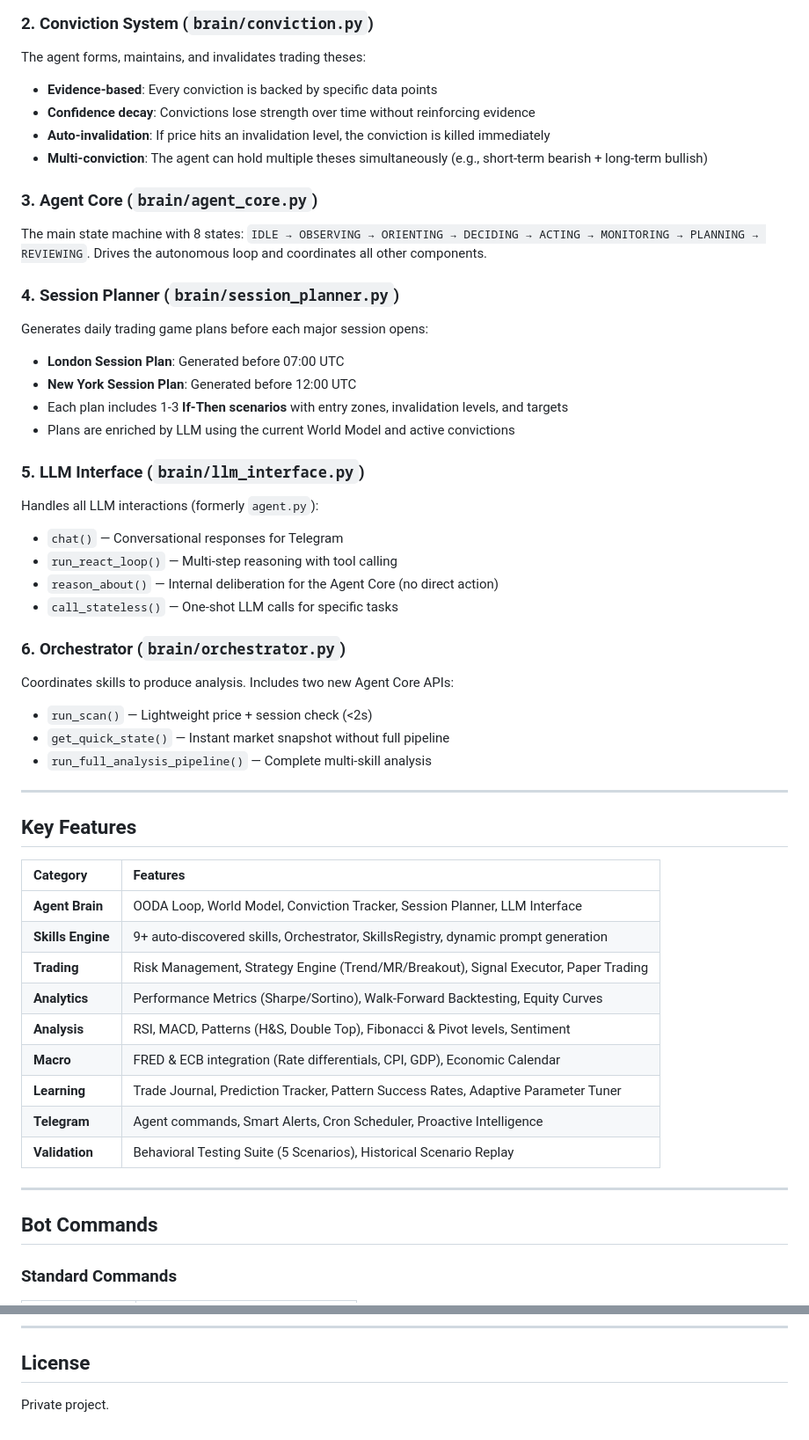
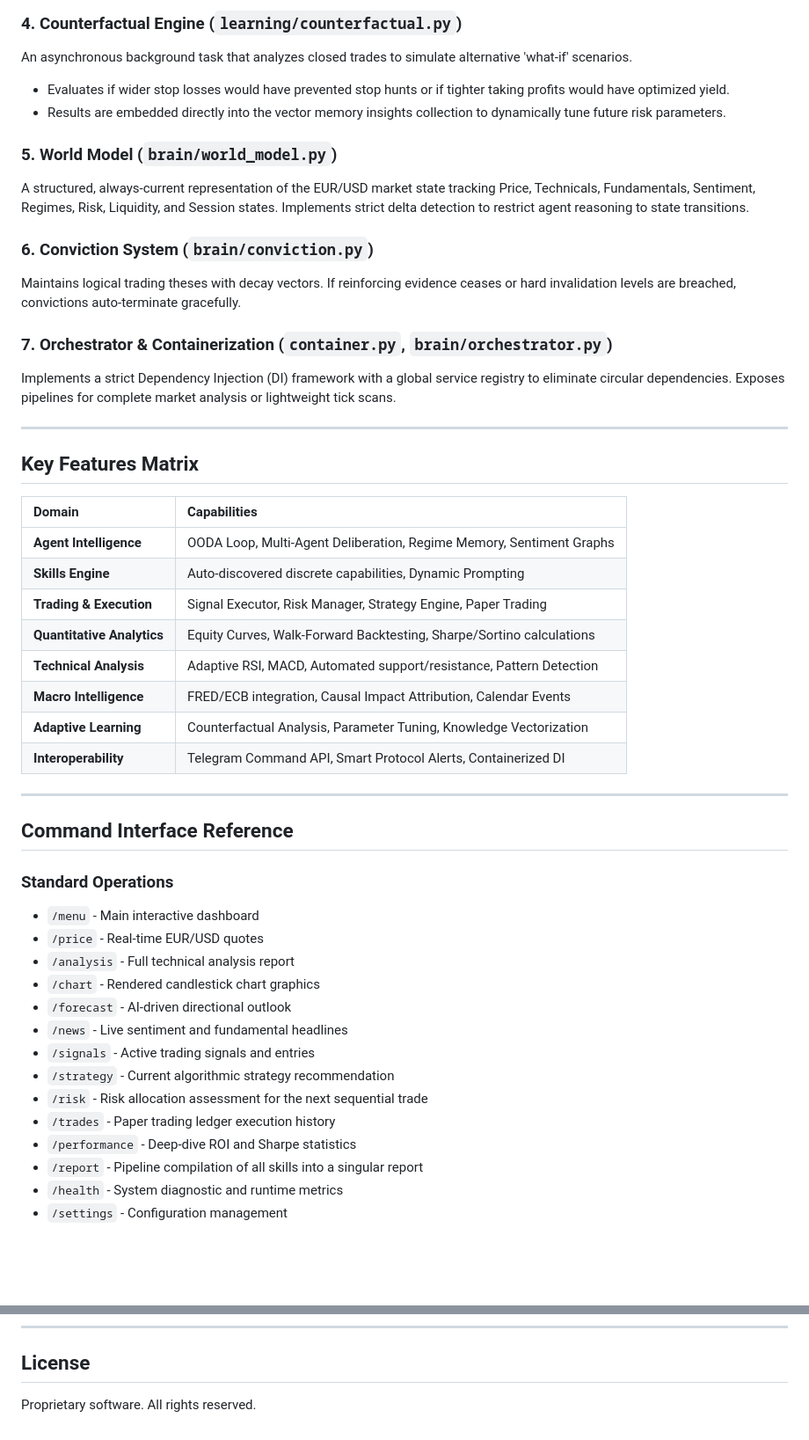
Before and after one commit to logiccrafterdz/EuroScope, a Markdown page: README.md, 2 parts joined by grey strips. Shown at 88% size. GitHub-like rendering; blank space fills up the shorter version.

```diff
--- a/README.md
+++ b/README.md
@@ -80,57 +80,50 @@ Each sub-model includes **delta detection** — the agent only reasons about wha
 
-### 2. Conviction System (`brain/conviction.py`)
-The agent forms, maintains, and invalidates trading theses:
+### 4. Counterfactual Engine (`learning/counterfactual.py`)
+An asynchronous background task that analyzes closed trades to simulate alternative 'what-if' scenarios.
+- Evaluates if wider stop losses would have prevented stop hunts or if tighter taking profits would have optimized yield.
+- Results are embedded directly into the vector memory insights collection to dynamically tune future risk parameters.
 
-- **Evidence-based**: Every conviction is backed by specific data points
-- **Confidence decay**: Convictions lose strength over time without reinforcing evidence
-- **Auto-invalidation**: If price hits an invalidation level, the conviction is killed immediately
-- **Multi-conviction**: The agent can hold multiple theses simultaneously (e.g., short-term bearish + long-term bullish)
+### 5. World Model (`brain/world_model.py`)
+A structured, always-current representation of the EUR/USD market state tracking Price, Technicals, Fundamentals, Sentiment, Regimes, Risk, Liquidity, and Session states. Implements strict delta detection to restrict agent reasoning to state transitions.
 
-### 3. Agent Core (`brain/agent_core.py`)
-The main state machine with 8 states: `IDLE → OBSERVING → ORIENTING → DECIDING → ACTING → MONITORING → PLANNING → REVIEWING`. Drives the autonomous loop and coordinates all other components.
+### 6. Conviction System (`brain/conviction.py`)
+Maintains logical trading theses with decay vectors. If reinforcing evidence ceases or hard invalidation levels are breached, convictions auto-terminate gracefully.
 
-### 4. Session Planner (`brain/session_planner.py`)
-Generates daily trading game plans before each major session opens:
-
-- **London Session Plan**: Generated before 07:00 UTC
-- **New York Session Plan**: Generated before 12:00 UTC
-- Each plan includes 1-3 **If-Then scenarios** with entry zones, invalidation levels, and targets
-- Plans are enriched by LLM using the current World Model and active convictions
-
-### 5. LLM Interface (`brain/llm_interface.py`)
-Handles all LLM interactions (formerly `agent.py`):
-
-- `chat()` — Conversational responses for Telegram
-- `run_react_loop()` — Multi-step reasoning with tool calling
-- `reason_about()` — Internal deliberation for the Agent Core (no direct action)
-- `call_stateless()` — One-shot LLM calls for specific tasks
-
-### 6. Orchestrator (`brain/orchestrator.py`)
-Coordinates skills to produce analysis. Includes two new Agent Core APIs:
-
-- `run_scan()` — Lightweight price + session check (<2s)
-- `get_quick_state()` — Instant market snapshot without full pipeline
-- `run_full_analysis_pipeline()` — Complete multi-skill analysis
+### 7. Orchestrator & Containerization (`container.py`, `brain/orchestrator.py`)
+Implements a strict Dependency Injection (DI) framework with a global service registry to eliminate circular dependencies. Exposes pipelines for complete market analysis or lightweight tick scans.
 
 ---
 
-## Key Features
+## Key Features Matrix
 
-| Category | Features |
+| Domain | Capabilities |
 |:---|:---|
-| **Agent Brain** | OODA Loop, World Model, Conviction Tracker, Session Planner, LLM Interface |
-| **Skills Engine** | 9+ auto-discovered skills, Orchestrator, SkillsRegistry, dynamic prompt generation |
-| **Trading** | Risk Management, Strategy Engine (Trend/MR/Breakout), Signal Executor, Paper Trading |
-| **Analytics** | Performance Metrics (Sharpe/Sortino), Walk-Forward Backtesting, Equity Curves |
-| **Analysis** | RSI, MACD, Patterns (H&S, Double Top), Fibonacci & Pivot levels, Sentiment |
-| **Macro** | FRED & ECB integration (Rate differentials, CPI, GDP), Economic Calendar |
-| **Learning** | Trade Journal, Prediction Tracker, Pattern Success Rates, Adaptive Parameter Tuner |
-| **Telegram** | Agent commands, Smart Alerts, Cron Scheduler, Proactive Intelligence |
-| **Validation** | Behavioral Testing Suite (5 Scenarios), Historical Scenario Replay |
+| **Agent Intelligence** | OODA Loop, Multi-Agent Deliberation, Regime Memory, Sentiment Graphs |
+| **Skills Engine** | Auto-discovered discrete capabilities, Dynamic Prompting |
+| **Trading & Execution** | Signal Executor, Risk Manager, Strategy Engine, Paper Trading |
+| **Quantitative Analytics**| Equity Curves, Walk-Forward Backtesting, Sharpe/Sortino calculations |
+| **Technical Analysis** | Adaptive RSI, MACD, Automated support/resistance, Pattern Detection |
+| **Macro Intelligence** | FRED/ECB integration, Causal Impact Attribution, Calendar Events |
+| **Adaptive Learning** | Counterfactual Analysis, Parameter Tuning, Knowledge Vectorization |
+| **Interoperability** | Telegram Command API, Smart Protocol Alerts, Containerized DI |
 
 ---
 
-## Bot Commands
+## Command Interface Reference
 
-### Standard Commands
+### Standard Operations
+- `/menu` - Main interactive dashboard
+- `/price` - Real-time EUR/USD quotes
+- `/analysis` - Full technical analysis report
+- `/chart` - Rendered candlestick chart graphics
+- `/forecast` - AI-driven directional outlook
+- `/news` - Live sentiment and fundamental headlines
+- `/signals` - Active trading signals and entries
+- `/strategy` - Current algorithmic strategy recommendation
+- `/risk` - Risk allocation assessment for the next sequential trade
+- `/trades` - Paper trading ledger execution history
+- `/performance` - Deep-dive ROI and Sharpe statistics
+- `/report` - Pipeline compilation of all skills into a singular report
+- `/health` - System diagnostic and runtime metrics
+- `/settings` - Configuration management
 
@@ -325,4 +216,4 @@ Validates against: Sideways Market Trap, Lagarde Shock, Liquidity Sweep, Session
 ---
 
 ## License
-Private project.
+Proprietary software. All rights reserved.
```
Also changed, not shown: other parts of README.md (+93 -195 lines).
